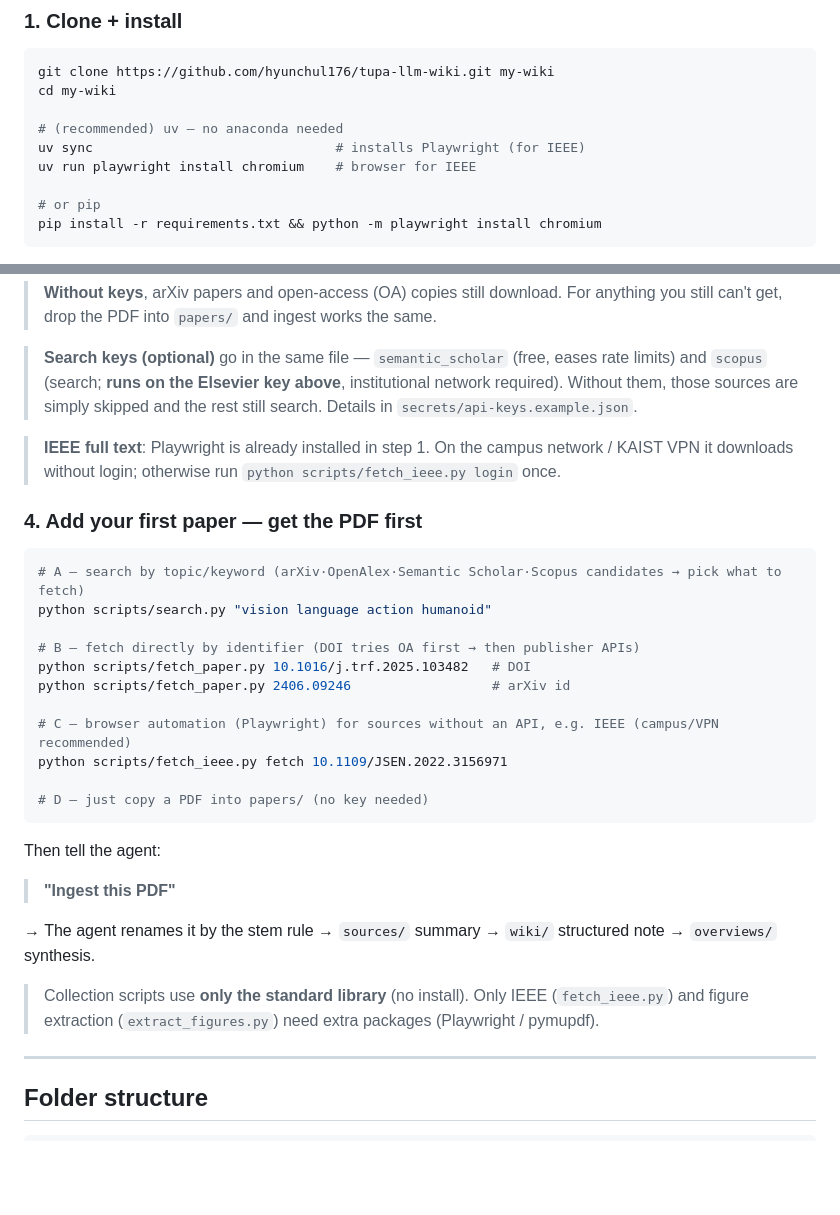
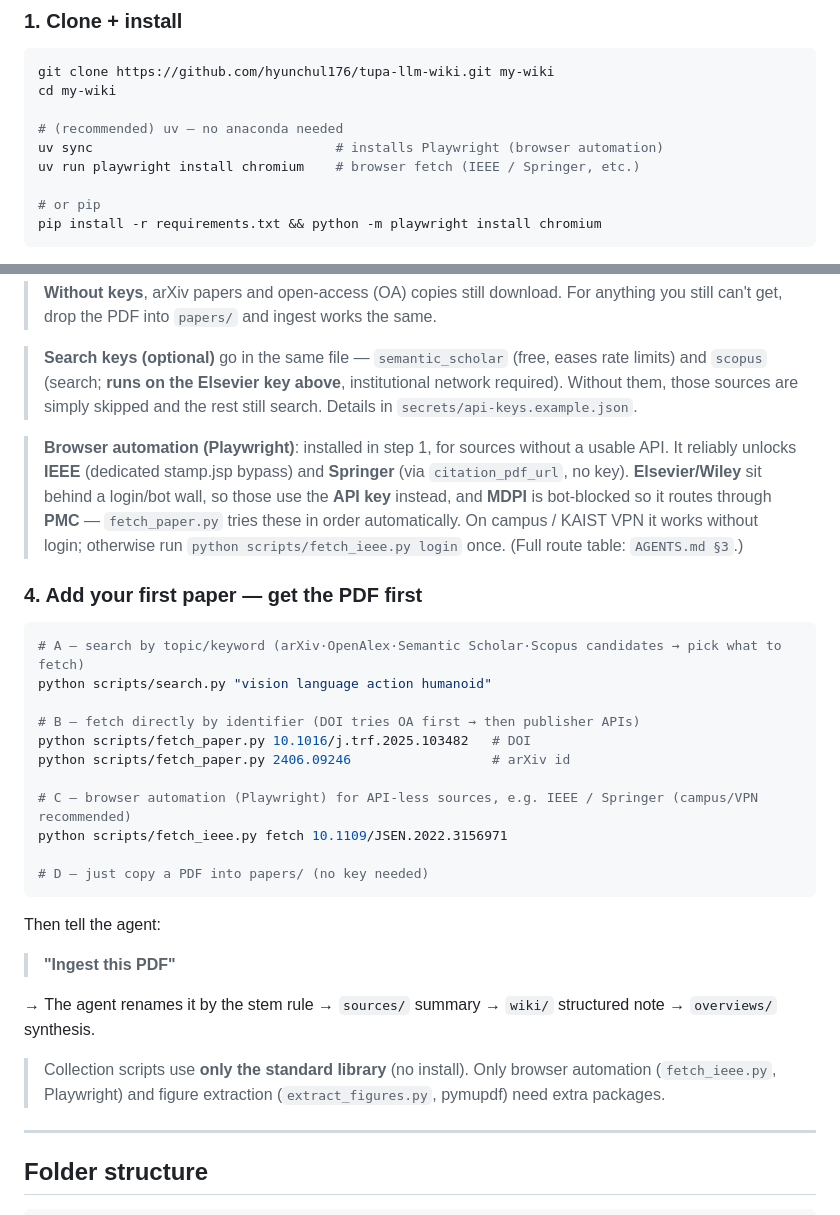
Before and after one commit to hyunchul176/tupa-llm-wiki, a Markdown page: README.md, 2 parts joined by grey strips. GitHub-like rendering; blank space fills up the shorter version.

````diff
--- a/README.md
+++ b/README.md
@@ -30,8 +30,8 @@ git clone https://github.com/hyunchul176/tupa-llm-wiki.git my-wiki
 cd my-wiki
 
 # (recommended) uv — no anaconda needed
-uv sync                               # installs Playwright (for IEEE)
-uv run playwright install chromium    # browser for IEEE
+uv sync                               # installs Playwright (browser automation)
+uv run playwright install chromium    # browser fetch (IEEE / Springer, etc.)
 
 # or pip
 pip install -r requirements.txt && python -m playwright install chromium
@@ -84,7 +84,7 @@ cp secrets/api-keys.example.json secrets/api-keys.json
 
 > **Search keys (optional)** go in the same file — `semantic_scholar` (free, eases rate limits) and `scopus` (search; **runs on the Elsevier key above**, institutional network required). Without them, those sources are simply skipped and the rest still search. Details in `secrets/api-keys.example.json`.
 
-> **IEEE full text**: Playwright is already installed in step 1. On the campus network / KAIST VPN it downloads without login; otherwise run `python scripts/fetch_ieee.py login` once.
+> **Browser automation (Playwright)**: installed in step 1, for sources without a usable API. It reliably unlocks **IEEE** (dedicated stamp.jsp bypass) and **Springer** (via `citation_pdf_url`, no key). **Elsevier/Wiley** sit behind a login/bot wall, so those use the **API key** instead, and **MDPI** is bot-blocked so it routes through **PMC** — `fetch_paper.py` tries these in order automatically. On campus / KAIST VPN it works without login; otherwise run `python scripts/fetch_ieee.py login` once. (Full route table: `AGENTS.md §3`.)
 
 ### 4. Add your first paper — get the PDF first
 ```bash
@@ -95,7 +95,7 @@ python scripts/search.py "vision language action humanoid"
 python scripts/fetch_paper.py 10.1016/j.trf.2025.103482   # DOI
 python scripts/fetch_paper.py 2406.09246                  # arXiv id
 
-# C — browser automation (Playwright) for sources without an API, e.g. IEEE (campus/VPN recommended)
+# C — browser automation (Playwright) for API-less sources, e.g. IEEE / Springer (campus/VPN recommended)
 python scripts/fetch_ieee.py fetch 10.1109/JSEN.2022.3156971
 
 # D — just copy a PDF into papers/ (no key needed)
@@ -105,7 +105,7 @@ Then tell the agent:
 
 → The agent renames it by the stem rule → `sources/` summary → `wiki/` structured note → `overviews/` synthesis.
 
-> Collection scripts use **only the standard library** (no install). Only IEEE (`fetch_ieee.py`) and figure extraction (`extract_figures.py`) need extra packages (Playwright / pymupdf).
+> Collection scripts use **only the standard library** (no install). Only browser automation (`fetch_ieee.py`, Playwright) and figure extraction (`extract_figures.py`, pymupdf) need extra packages.
 
 ---
 
````
Also changed, not shown: docs/workshop.md (+42 -23 lines).
